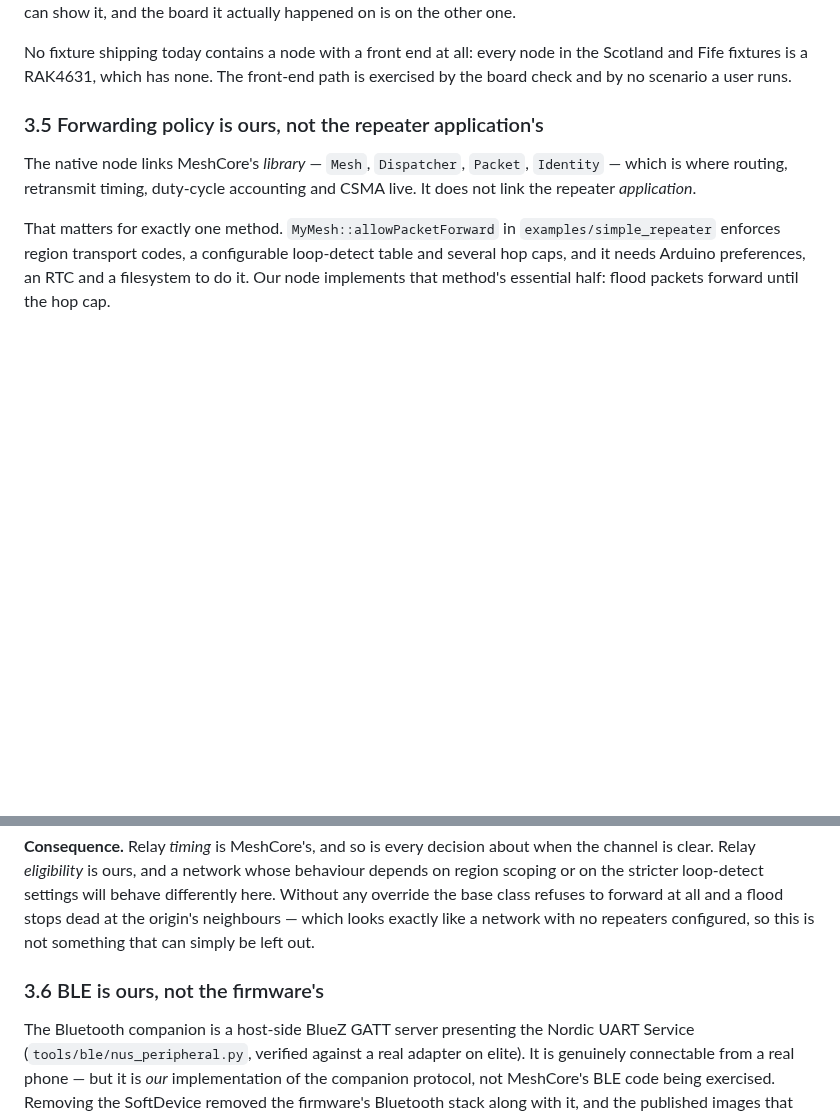
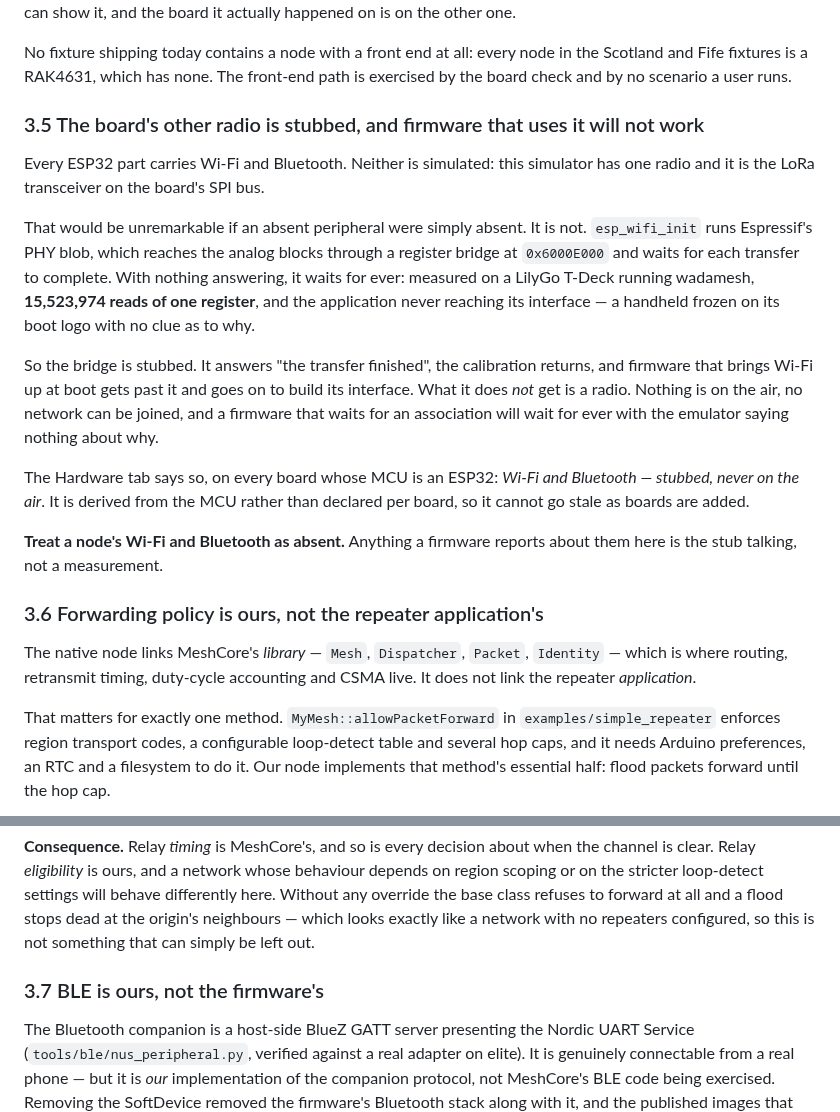
Before and after one commit to MeshBench/docs, a Markdown page: pages/what-it-does-not-do.md, 2 parts joined by grey strips. Drawn GitHub-style; blank space fills up the shorter version.

Commit message:
sync: the stubbed second radio, and three verbs for a board's own controls
Both pages are generated from the simulator and both had fallen behind it.
What it does not do gains 3.5: an ESP32's Wi-Fi and Bluetooth are stubbed,
because an absent register bridge is not absent - the PHY blob waited on one
register 15,523,974 times and the handheld never left its boot logo. The
control socket gains board.key, board.press and board.touch, and is now 191
verbs rather than 188.

Committed on its own: the branding that follows changes no words.

Co-Authored-By: Claude Opus 5 <noreply@anthropic.com>
Claude-Session: https://claude.ai/code/session_01Rjxazc6NE61u1oENi8kthS

```diff
--- a/pages/what-it-does-not-do.md
+++ b/pages/what-it-does-not-do.md
@@ -374,7 +374,33 @@ No fixture shipping today contains a node with a front end at all: every node in
 the Scotland and Fife fixtures is a RAK4631, which has none. The front-end path
 is exercised by the board check and by no scenario a user runs.
 
-### 3.5 Forwarding policy is ours, not the repeater application's
+### 3.5 The board's other radio is stubbed, and firmware that uses it will not work
+
+Every ESP32 part carries Wi-Fi and Bluetooth. Neither is simulated: this
+simulator has one radio and it is the LoRa transceiver on the board's SPI bus.
+
+That would be unremarkable if an absent peripheral were simply absent. It is
+not. `esp_wifi_init` runs Espressif's PHY blob, which reaches the analog blocks
+through a register bridge at `0x6000E000` and waits for each transfer to
+complete. With nothing answering, it waits for ever: measured on a LilyGo
+T-Deck running wadamesh, **15,523,974 reads of one register**, and the
+application never reaching its interface — a handheld frozen on its boot logo
+with no clue as to why.
+
+So the bridge is stubbed. It answers "the transfer finished", the calibration
+returns, and firmware that brings Wi-Fi up at boot gets past it and goes on to
+build its interface. What it does *not* get is a radio. Nothing is on the air,
+no network can be joined, and a firmware that waits for an association will
+wait for ever with the emulator saying nothing about why.
+
+The Hardware tab says so, on every board whose MCU is an ESP32: *Wi-Fi and
+Bluetooth — stubbed, never on the air*. It is derived from the MCU rather than
+declared per board, so it cannot go stale as boards are added.
+
+**Treat a node's Wi-Fi and Bluetooth as absent.** Anything a firmware reports
+about them here is the stub talking, not a measurement.
+
+### 3.6 Forwarding policy is ours, not the repeater application's
 
 The native node links MeshCore's *library* — `Mesh`, `Dispatcher`, `Packet`,
 `Identity` — which is where routing, retransmit timing, duty-cycle accounting
@@ -394,7 +420,7 @@ forward at all and a flood stops dead at the origin's neighbours — which looks
 exactly like a network with no repeaters configured, so this is not something
 that can simply be left out.
 
-### 3.6 BLE is ours, not the firmware's
+### 3.7 BLE is ours, not the firmware's
 
 The Bluetooth companion is a host-side BlueZ GATT server presenting the Nordic
 UART Service (`tools/ble/nus_peripheral.py`, verified against a real adapter on
```
Also changed, not shown: pages/reference-control.md (+2 -2 lines).
